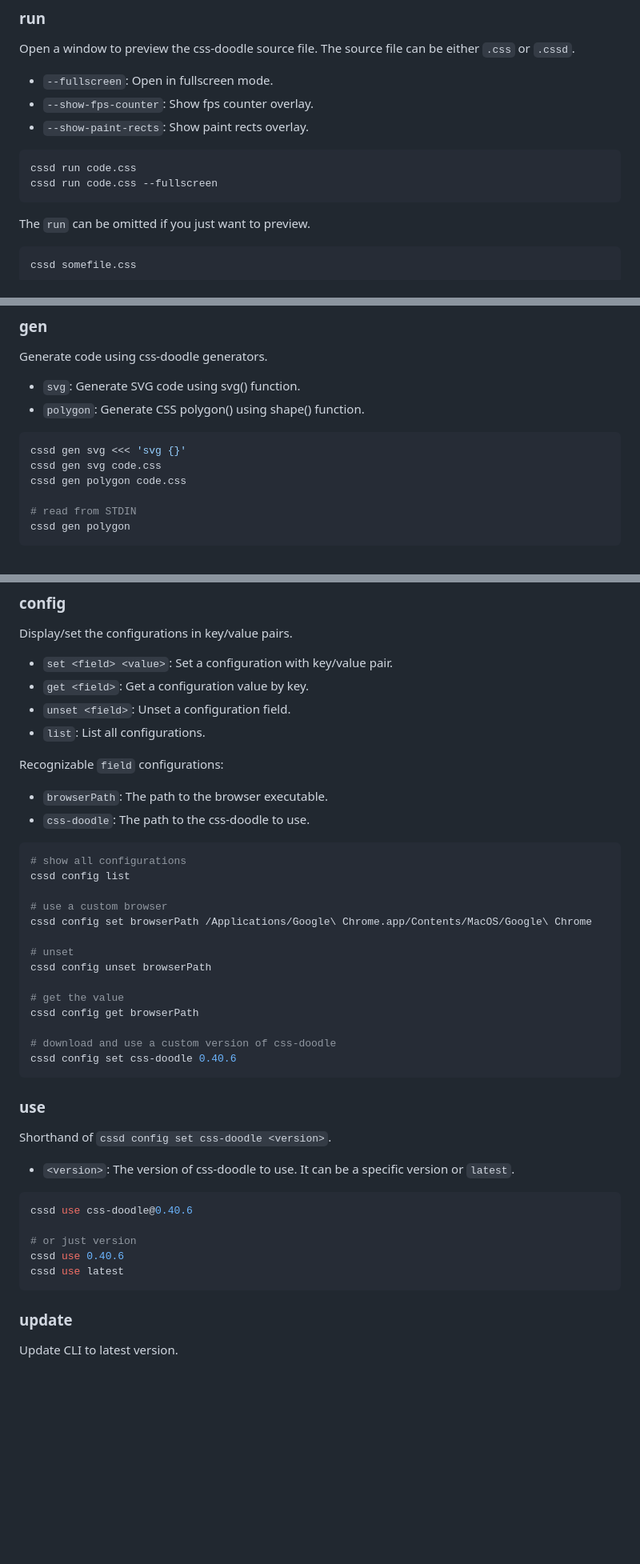
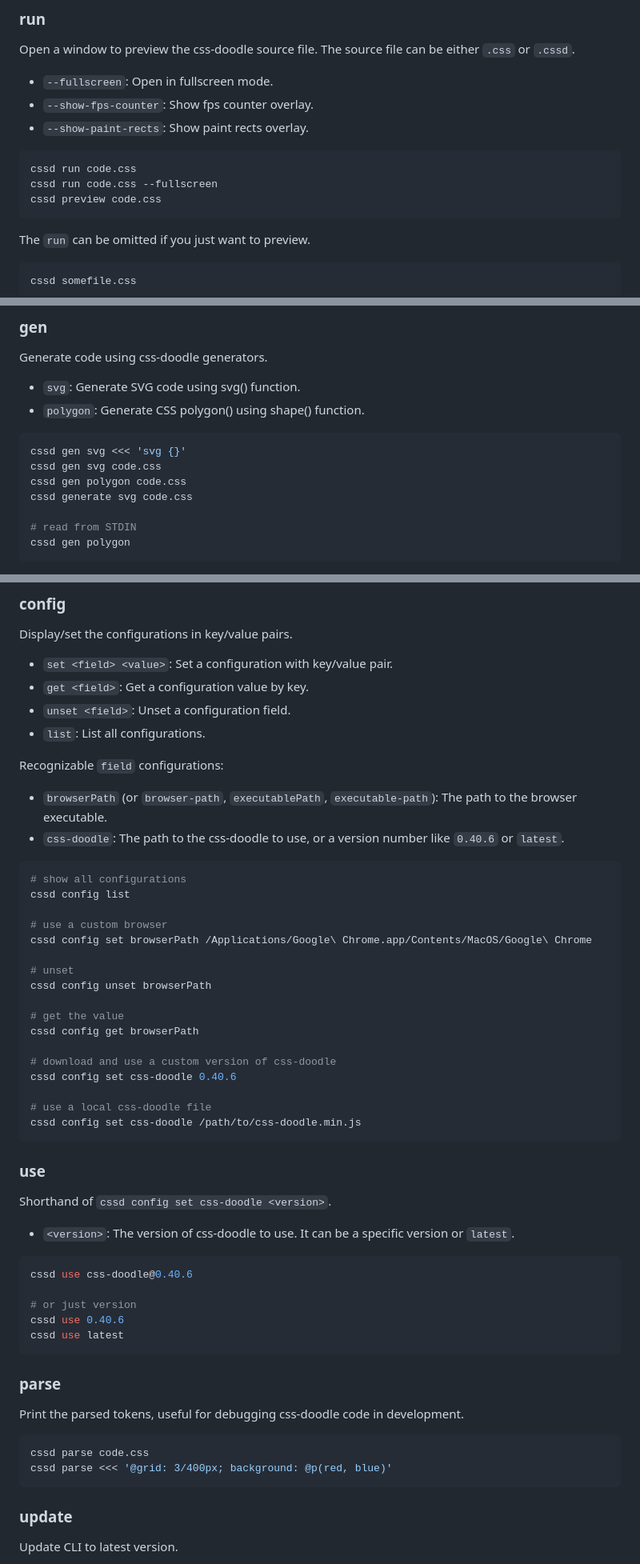
Before and after one commit to css-doodle/cli, a Markdown page: README.md, 3 parts joined by grey strips. Shown at 80% size. Drawn GitHub-style; blank space fills up the shorter version.

````diff
--- a/README.md
+++ b/README.md
@@ -45,6 +45,7 @@ Open a window to preview the css-doodle source file. The source file can be eith
 ```bash
 cssd run code.css
 cssd run code.css --fullscreen
+cssd preview code.css
 ```
 
 The `run` can be omitted if you just want to preview.
@@ -106,6 +107,7 @@ Generate code using css-doodle generators.
 cssd gen svg <<< 'svg {}'
 cssd gen svg code.css
 cssd gen polygon code.css
+cssd generate svg code.css
 
 # read from STDIN
 cssd gen polygon
@@ -122,8 +124,8 @@ Display/set the configurations in key/value pairs.
 
 Recognizable `field` configurations:
 
-- `browserPath`: The path to the browser executable.
-- `css-doodle`: The path to the css-doodle to use.
+- `browserPath` (or `browser-path`, `executablePath`, `executable-path`): The path to the browser executable.
+- `css-doodle`: The path to the css-doodle to use, or a version number like `0.40.6` or `latest`.
 
 ```bash
 # show all configurations
@@ -140,6 +142,9 @@ cssd config get browserPath
 
 # download and use a custom version of css-doodle
 cssd config set css-doodle 0.40.6
+
+# use a local css-doodle file
+cssd config set css-doodle /path/to/css-doodle.min.js
 ```
 
 ### use
@@ -156,6 +161,15 @@ cssd use 0.40.6
 cssd use latest
 ```
 
+### parse
+
+Print the parsed tokens, useful for debugging css-doodle code in development.
+
+```bash
+cssd parse code.css
+cssd parse <<< '@grid: 3/400px; background: @p(red, blue)'
+```
+
 ### update
 
 Update CLI to latest version.
````
